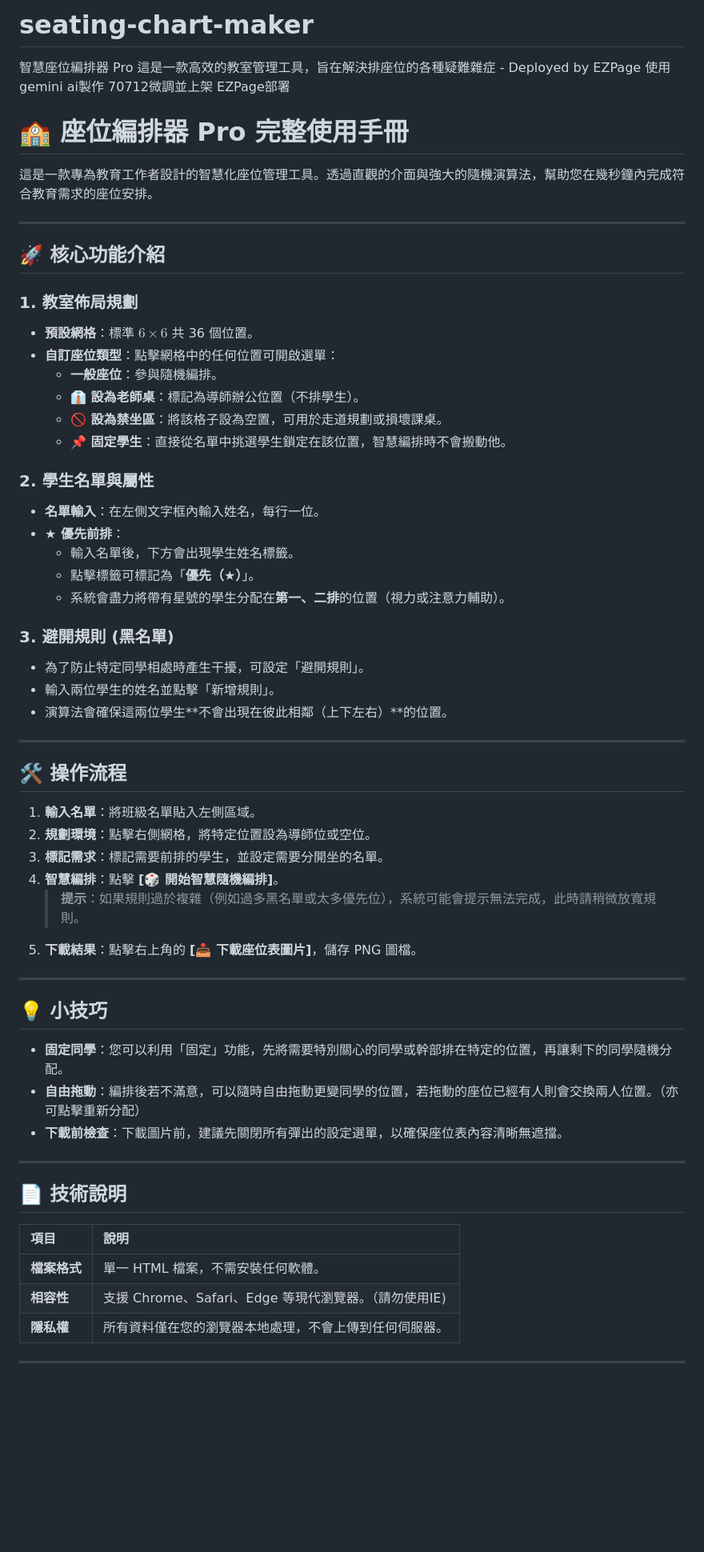
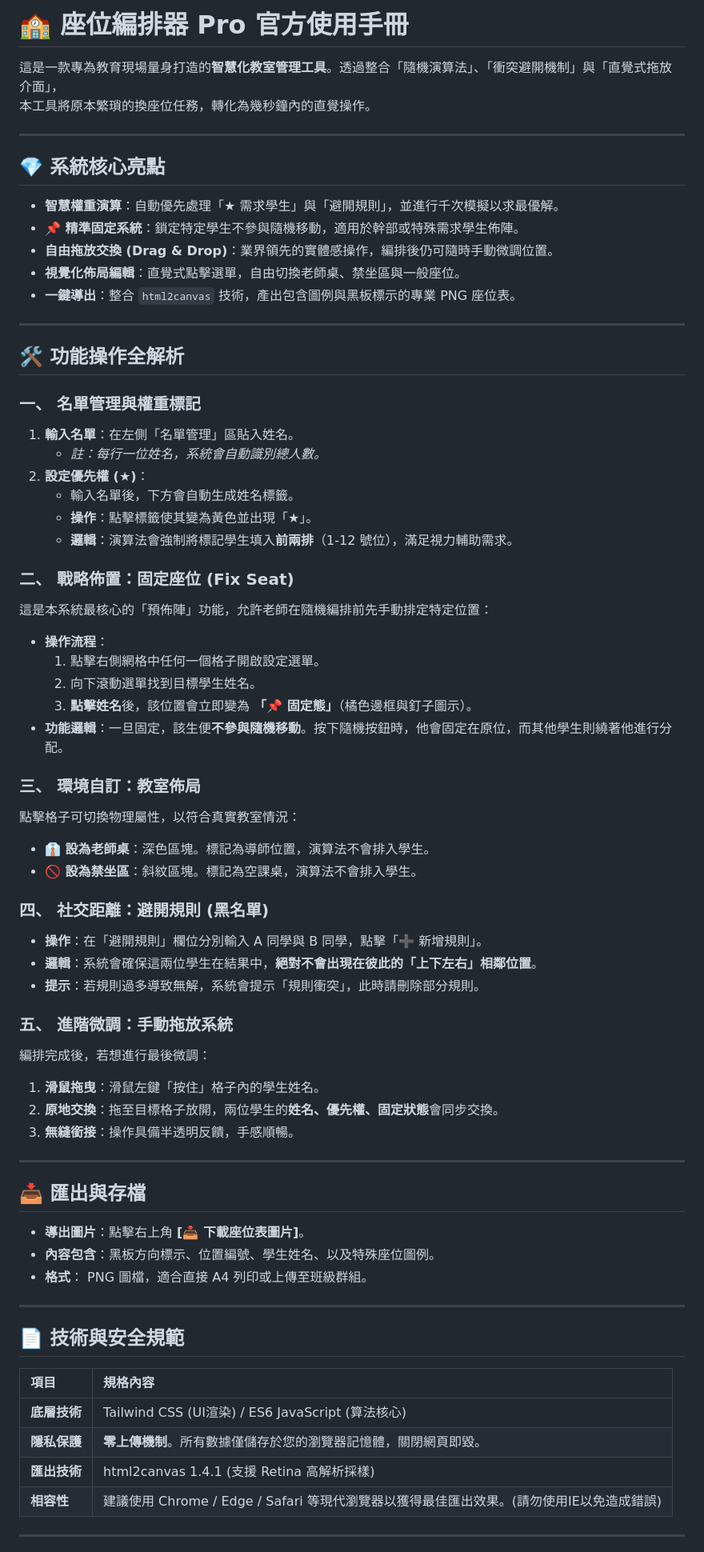
Before and after one commit to small-ray-home/seating-chart-maker, a Markdown page: README.md, the part around one of its changes. Shown at 80% size. Rendered like a GitHub page; blank space fills up the shorter version.

```diff
--- a/README.md
+++ b/README.md
@@ -1,62 +1,72 @@
-# seating-chart-maker
-智慧座位編排器 Pro 這是一款高效的教室管理工具，旨在解決排座位的各種疑難雜症 - Deployed by EZPage
-使用gemini ai製作 70712微調並上架 EZPage部署
+# 🏫 座位編排器 Pro 官方使用手冊
 
-# 🏫 座位編排器 Pro 完整使用手冊
-
-這是一款專為教育工作者設計的智慧化座位管理工具。透過直觀的介面與強大的隨機演算法，幫助您在幾秒鐘內完成符合教育需求的座位安排。
+這是一款專為教育現場量身打造的**智慧化教室管理工具**。透過整合「隨機演算法」、「衝突避開機制」與「直覺式拖放介面」，
+本工具將原本繁瑣的換座位任務，轉化為幾秒鐘內的直覺操作。
 
 ---
 
-## 🚀 核心功能介紹
+## 💎 系統核心亮點
 
-### 1. 教室佈局規劃
-* **預設網格**：標準 $6 \times 6$ 共 36 個位置。
-* **自訂座位類型**：點擊網格中的任何位置可開啟選單：
-    * **一般座位**：參與隨機編排。
-    * **👔 設為老師桌**：標記為導師辦公位置（不排學生）。
-    * **🚫 設為禁坐區**：將該格子設為空置，可用於走道規劃或損壞課桌。
-    * **📌 固定學生**：直接從名單中挑選學生鎖定在該位置，智慧編排時不會搬動他。
-
-### 2. 學生名單與屬性
-* **名單輸入**：在左側文字框內輸入姓名，每行一位。
-* **★ 優先前排**：
-    * 輸入名單後，下方會出現學生姓名標籤。
-    * 點擊標籤可標記為「**優先（★）**」。
-    * 系統會盡力將帶有星號的學生分配在**第一、二排**的位置（視力或注意力輔助）。
-
-### 3. 避開規則 (黑名單)
-* 為了防止特定同學相處時產生干擾，可設定「避開規則」。
-* 輸入兩位學生的姓名並點擊「新增規則」。
-* 演算法會確保這兩位學生**不會出現在彼此相鄰（上下左右）**的位置。
+* **智慧權重演算**：自動優先處理「★ 需求學生」與「避開規則」，並進行千次模擬以求最優解。
+* **📌 精準固定系統**：鎖定特定學生不參與隨機移動，適用於幹部或特殊需求學生佈陣。
+* **自由拖放交換 (Drag & Drop)**：業界領先的實體感操作，編排後仍可隨時手動微調位置。
+* **視覺化佈局編輯**：直覺式點擊選單，自由切換老師桌、禁坐區與一般座位。
+* **一鍵導出**：整合 `html2canvas` 技術，產出包含圖例與黑板標示的專業 PNG 座位表。
 
 ---
 
-## 🛠 操作流程
+## 🛠 功能操作全解析
 
-1.  **輸入名單**：將班級名單貼入左側區域。
-2.  **規劃環境**：點擊右側網格，將特定位置設為導師位或空位。
-3.  **標記需求**：標記需要前排的學生，並設定需要分開坐的名單。
-4.  **智慧編排**：點擊 **[🎲 開始智慧隨機編排]**。
-    > **提示**：如果規則過於複雜（例如過多黑名單或太多優先位），系統可能會提示無法完成，此時請稍微放寬規則。
-5.  **下載結果**：點擊右上角的 **[📥 下載座位表圖片]**，儲存 PNG 圖檔。
+### 一、 名單管理與權重標記
+1.  **輸入名單**：在左側「名單管理」區貼入姓名。
+    * *註：每行一位姓名，系統會自動識別總人數。*
+2.  **設定優先權 (★)**：
+    * 輸入名單後，下方會自動生成姓名標籤。
+    * **操作**：點擊標籤使其變為黃色並出現「★」。
+    * **邏輯**：演算法會強制將標記學生填入**前兩排**（1-12 號位），滿足視力輔助需求。
+
+### 二、 戰略佈置：固定座位 (Fix Seat)
+這是本系統最核心的「預佈陣」功能，允許老師在隨機編排前先手動排定特定位置：
+* **操作流程**：
+    1.  點擊右側網格中任何一個格子開啟設定選單。
+    2.  向下滾動選單找到目標學生姓名。
+    3.  **點擊姓名**後，該位置會立即變為 **「📌 固定態」**（橘色邊框與釘子圖示）。
+* **功能邏輯**：一旦固定，該生便**不參與隨機移動**。按下隨機按鈕時，他會固定在原位，而其他學生則繞著他進行分配。
+
+### 三、 環境自訂：教室佈局
+點擊格子可切換物理屬性，以符合真實教室情況：
+* **👔 設為老師桌**：深色區塊。標記為導師位置，演算法不會排入學生。
+* **🚫 設為禁坐區**：斜紋區塊。標記為空課桌，演算法不會排入學生。
+
+### 四、 社交距離：避開規則 (黑名單)
+* **操作**：在「避開規則」欄位分別輸入 A 同學與 B 同學，點擊「➕ 新增規則」。
+* **邏輯**：系統會確保這兩位學生在結果中，**絕對不會出現在彼此的「上下左右」相鄰位置**。
+* **提示**：若規則過多導致無解，系統會提示「規則衝突」，此時請刪除部分規則。
+
+### 五、 進階微調：手動拖放系統
+編排完成後，若想進行最後微調：
+1.  **滑鼠拖曳**：滑鼠左鍵「按住」格子內的學生姓名。
+2.  **原地交換**：拖至目標格子放開，兩位學生的**姓名、優先權、固定狀態**會同步交換。
+3.  **無縫銜接**：操作具備半透明反饋，手感順暢。
 
 ---
 
-## 💡 小技巧
-
-* **固定同學**：您可以利用「固定」功能，先將需要特別關心的同學或幹部排在特定的位置，再讓剩下的同學隨機分配。
-* **自由拖動**：編排後若不滿意，可以隨時自由拖動更變同學的位置，若拖動的座位已經有人則會交換兩人位置。（亦可點擊重新分配）
-* **下載前檢查**：下載圖片前，建議先關閉所有彈出的設定選單，以確保座位表內容清晰無遮擋。
+## 📥 匯出與存檔
+* **導出圖片**：點擊右上角 **[📥 下載座位表圖片]**。
+* **內容包含**：黑板方向標示、位置編號、學生姓名、以及特殊座位圖例。
+* **格式**： PNG 圖檔，適合直接 A4 列印或上傳至班級群組。
 
 ---
 
-## 📄 技術說明
+## 📄 技術與安全規範
 
-| 項目 | 說明 |
+| 項目 | 規格內容 |
 | :--- | :--- |
-| **檔案格式** | 單一 HTML 檔案，不需安裝任何軟體。 |
-| **相容性** | 支援 Chrome、Safari、Edge 等現代瀏覽器。（請勿使用IE) |
-| **隱私權** | 所有資料僅在您的瀏覽器本地處理，不會上傳到任何伺服器。|
+| **底層技術** | Tailwind CSS (UI渲染) / ES6 JavaScript (算法核心) |
+| **隱私保護** | **零上傳機制**。所有數據僅儲存於您的瀏覽器記憶體，關閉網頁即毀。 |
+| **匯出技術** | html2canvas 1.4.1 (支援 Retina 高解析採樣) |
+| **相容性** | 建議使用 Chrome / Edge / Safari 等現代瀏覽器以獲得最佳匯出效果。(請勿使用IE以免造成錯誤) |
+
+
 
 ---
```
Also changed, not shown: other parts of README.md (+3 -1 lines).
